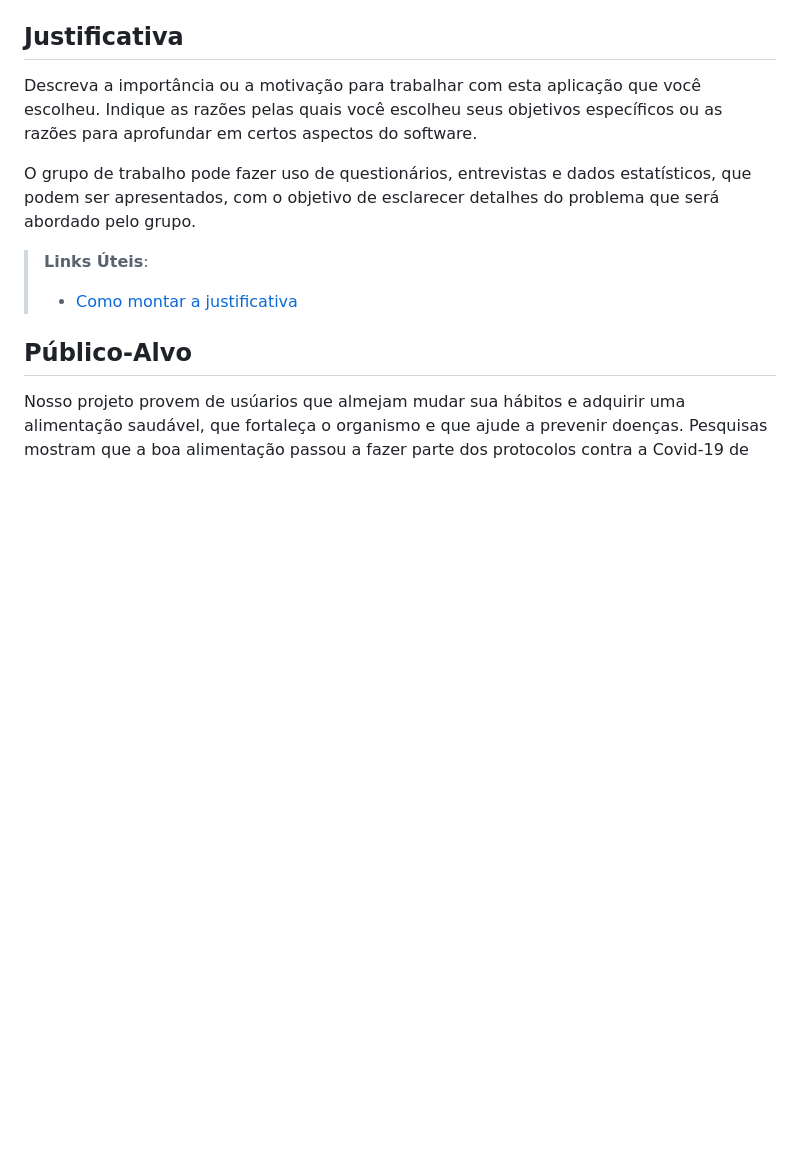
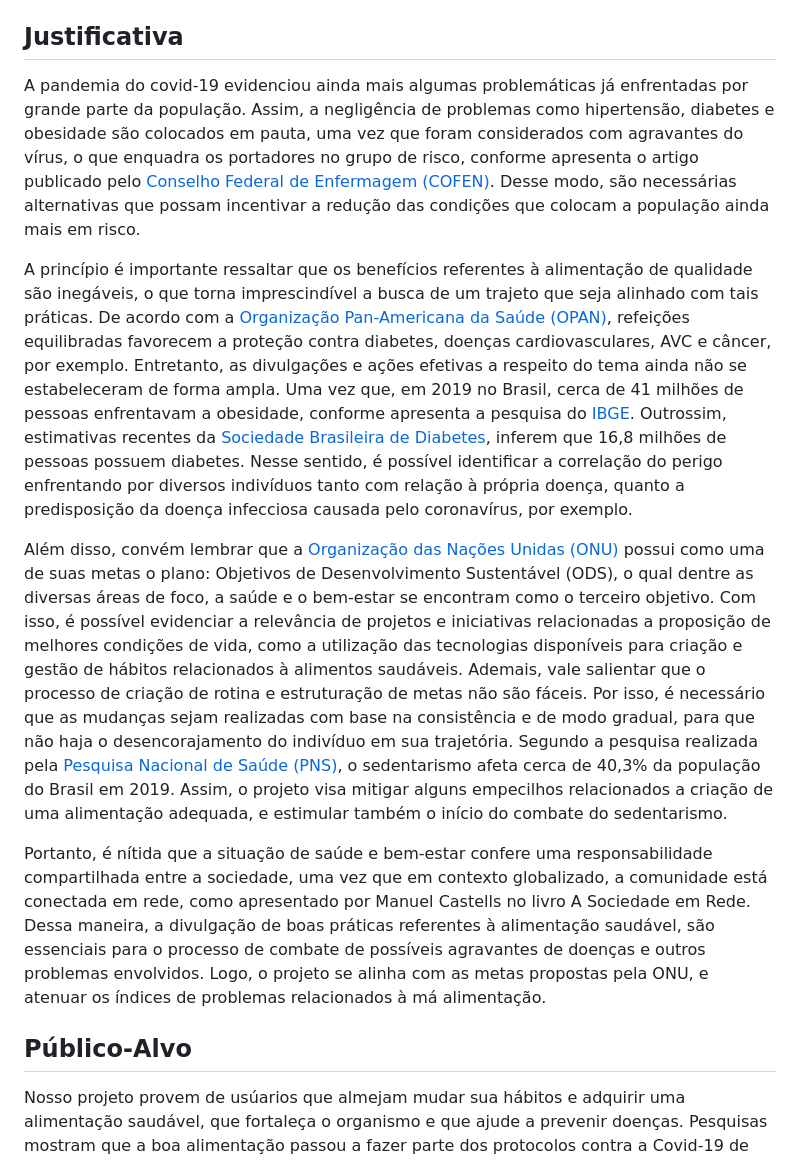
Before and after one commit to ICEI-PUC-Minas-PMV-SI/pmv-si-2023-1-e1-proj-web-t3-alimentacao_saudavel, a Markdown page: docs/context.md, the part around the change. GitHub-like rendering; blank space fills up the shorter version.

Commit message:
Update context.md
Adição da justificativa do projeto

```diff
--- a/docs/context.md
+++ b/docs/context.md
@@ -48,12 +48,13 @@ Desenvolver um software que atenda usuários que precisam inserir uma alimentaç
 
 ## Justificativa
 
-Descreva a importância ou a motivação para trabalhar com esta aplicação que você escolheu. Indique as razões pelas quais você escolheu seus objetivos específicos ou as razões para aprofundar em certos aspectos do software.
+A pandemia do covid-19 evidenciou ainda mais algumas problemáticas já enfrentadas por grande parte da população. Assim, a negligência de problemas como hipertensão, diabetes e obesidade são colocados em pauta, uma vez que foram considerados com agravantes do vírus, o que enquadra os portadores no grupo de risco, conforme apresenta o artigo publicado pelo [Conselho Federal de Enfermagem (COFEN)](http://revista.cofen.gov.br/index.php/enfermagem/article/view/3523/981http://revista.cofen.gov.br/index.php/enfermagem/article/view/3523/981.). Desse modo, são necessárias alternativas que possam incentivar a redução das condições que colocam a população ainda mais em risco.
 
-O grupo de trabalho pode fazer uso de questionários, entrevistas e dados estatísticos, que podem ser apresentados, com o objetivo de esclarecer detalhes do problema que será abordado pelo grupo.
+A princípio é importante ressaltar que os benefícios referentes à alimentação de qualidade são inegáveis, o que torna imprescindível a busca de um trajeto que seja alinhado com tais práticas. De acordo com a [Organização Pan-Americana da Saúde (OPAN)](https://www.paho.org/pt/topicos/alimentacao-saudavel), refeições equilibradas favorecem a proteção contra diabetes, doenças cardiovasculares, AVC e câncer, por exemplo. Entretanto, as divulgações e ações efetivas a respeito do tema ainda não se estabeleceram de forma ampla. Uma vez que, em 2019 no Brasil, cerca de 41 milhões de pessoas enfrentavam a obesidade, conforme apresenta a pesquisa do [IBGE](https://www.gov.br/pt-br/noticias/saude-e-vigilancia-sanitaria/2020/10/pesquisa-do-ibge-mostra-aumento-da-obesidade-entre-adultos). Outrossim, estimativas recentes da [Sociedade Brasileira de Diabetes](https://www.cnnbrasil.com.br/saude/diabetes-aumentou-16-na-populacao-mundial-nos-ultimos-dois-anos/), inferem que 16,8 milhões de pessoas possuem diabetes. Nesse sentido, é possível identificar a correlação do perigo enfrentando por diversos indivíduos tanto com relação à própria doença, quanto a predisposição da doença infecciosa causada pelo coronavírus, por exemplo.
 
-> **Links Úteis**:
-> - [Como montar a justificativa](https://guiadamonografia.com.br/como-montar-justificativa-do-tcc/)
+Além disso, convém lembrar que a [Organização das Nações Unidas (ONU)](https://www.unicef.org/brazil/objetivos-de-desenvolvimento-sustentavel) possui como uma de suas metas o plano: Objetivos de Desenvolvimento Sustentável (ODS), o qual dentre as diversas áreas de foco, a saúde e o bem-estar se encontram como o terceiro objetivo. Com isso, é possível evidenciar a relevância de projetos e iniciativas relacionadas a proposição de melhores condições de vida, como a utilização das tecnologias disponíveis para criação e gestão de hábitos relacionados à alimentos saudáveis. Ademais, vale salientar que o processo de criação de rotina e estruturação de metas não são fáceis. Por isso, é necessário que as mudanças sejam realizadas com base na consistência e de modo gradual, para que não haja o desencorajamento do indivíduo em sua trajetória. Segundo a pesquisa realizada pela [Pesquisa Nacional de Saúde (PNS)](https://agenciabrasil.ebc.com.br/saude/noticia/2020-11/ibge-403-dos-adultos-sao-considerados-sedentarios-no-brasil), o sedentarismo afeta cerca de 40,3% da população do Brasil em 2019. Assim, o projeto visa mitigar alguns empecilhos relacionados a criação de uma alimentação adequada, e estimular também o início do combate do sedentarismo.
+
+Portanto, é nítida que a situação de saúde e bem-estar confere uma responsabilidade compartilhada entre a sociedade, uma vez que em contexto globalizado, a comunidade está conectada em rede, como apresentado por Manuel Castells no livro A Sociedade em Rede. Dessa maneira, a divulgação de boas práticas referentes à alimentação saudável, são essenciais para o processo de combate de possíveis agravantes de doenças e outros problemas envolvidos. Logo, o projeto se alinha com as metas propostas pela ONU, e atenuar os índices de problemas relacionados à má alimentação.
 
 ## Público-Alvo
 
```
